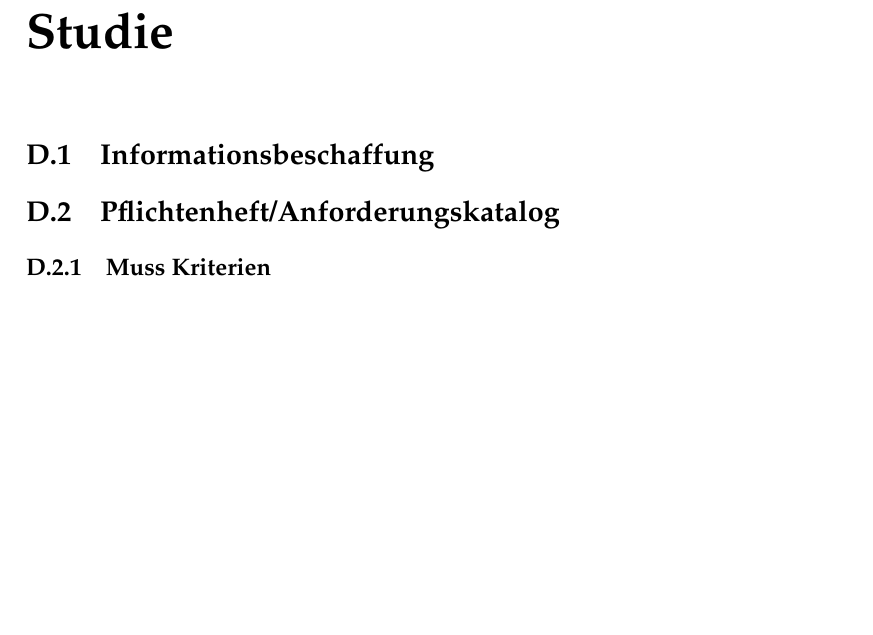
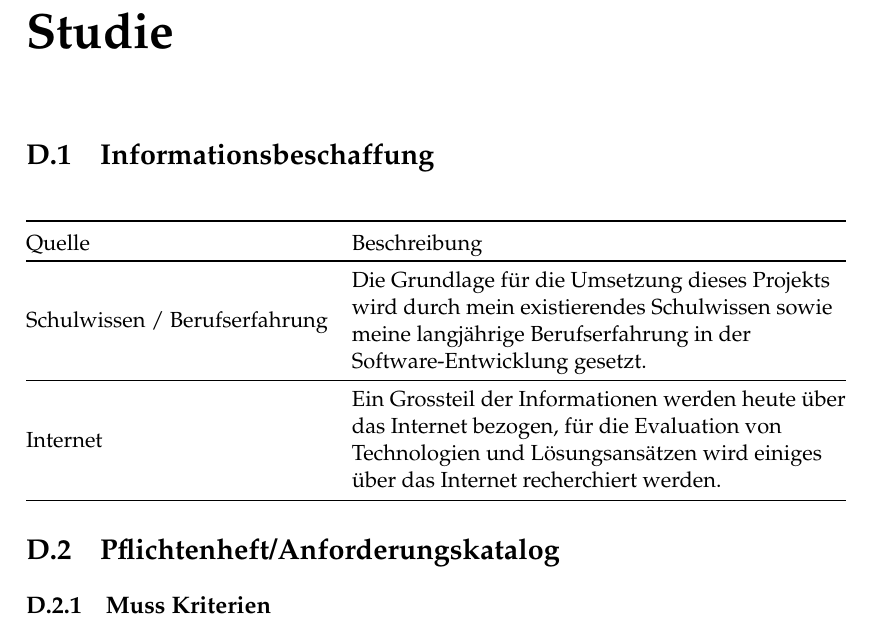
Before and after one commit to topaxi/diplomarbeit-tsbe, a LaTeX thesis (doc/main.tex, which reads doc/initialisierung/studie.tex): part of page 29 of 33 before the commit and part of page 29 of 34 after it, cut so that both start at the same text, the shorter picture padded with empty space. Compiled offline with pdfLaTeX.

Commit message:
Informationsbeschaffung

```diff
--- a/doc/initialisierung/studie.tex
+++ b/doc/initialisierung/studie.tex
@@ -3,6 +3,16 @@
 \label{AppendixStudie}
 
 \section{Informationsbeschaffung}\label{informationsbeschaffung}
+
+\begin{longtable}[]{@{}ll@{}}
+  \toprule
+  Quelle                        & Beschreibung\tabularnewline
+  \toprule
+  Schulwissen / Berufserfahrung & \makecell[l]{Die Grundlage für die Umsetzung dieses Projekts   \\ wird durch mein existierendes Schulwissen sowie \\ meine langjährige Berufserfahrung in der \\ Software-Entwicklung gesetzt.} \tabularnewline
+  \midrule
+  Internet                      & \makecell[l]{Ein Grossteil der Informationen werden heute über \\ das Internet bezogen, für die Evaluation von \\ Technologien und Lösungsansätzen wird einiges \\ über das Internet recherchiert werden.} \tabularnewline
+  \bottomrule
+\end{longtable}
 
 \section{Pflichtenheft/Anforderungskatalog}\label{pflichtenheftanforderungskatalog}
 
```
